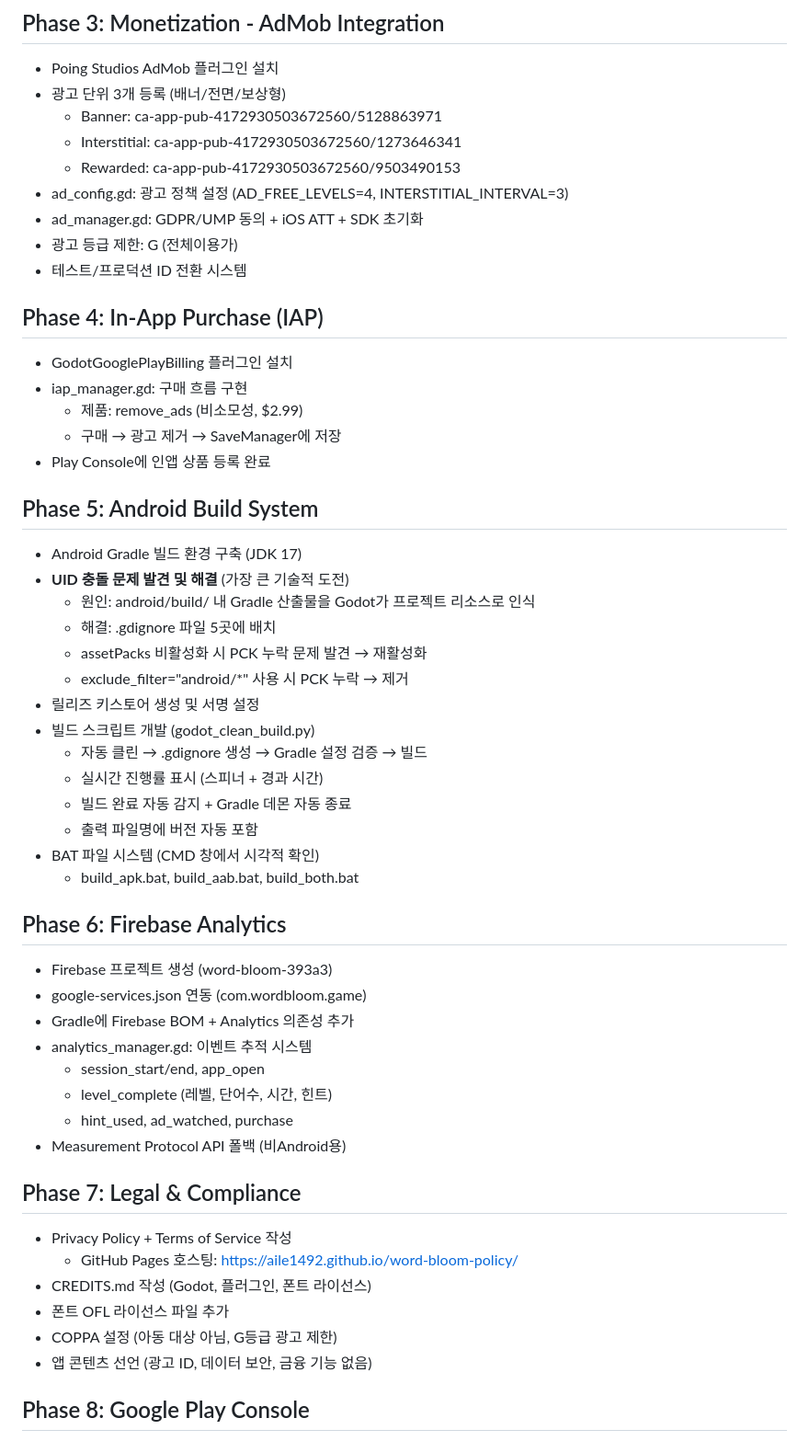
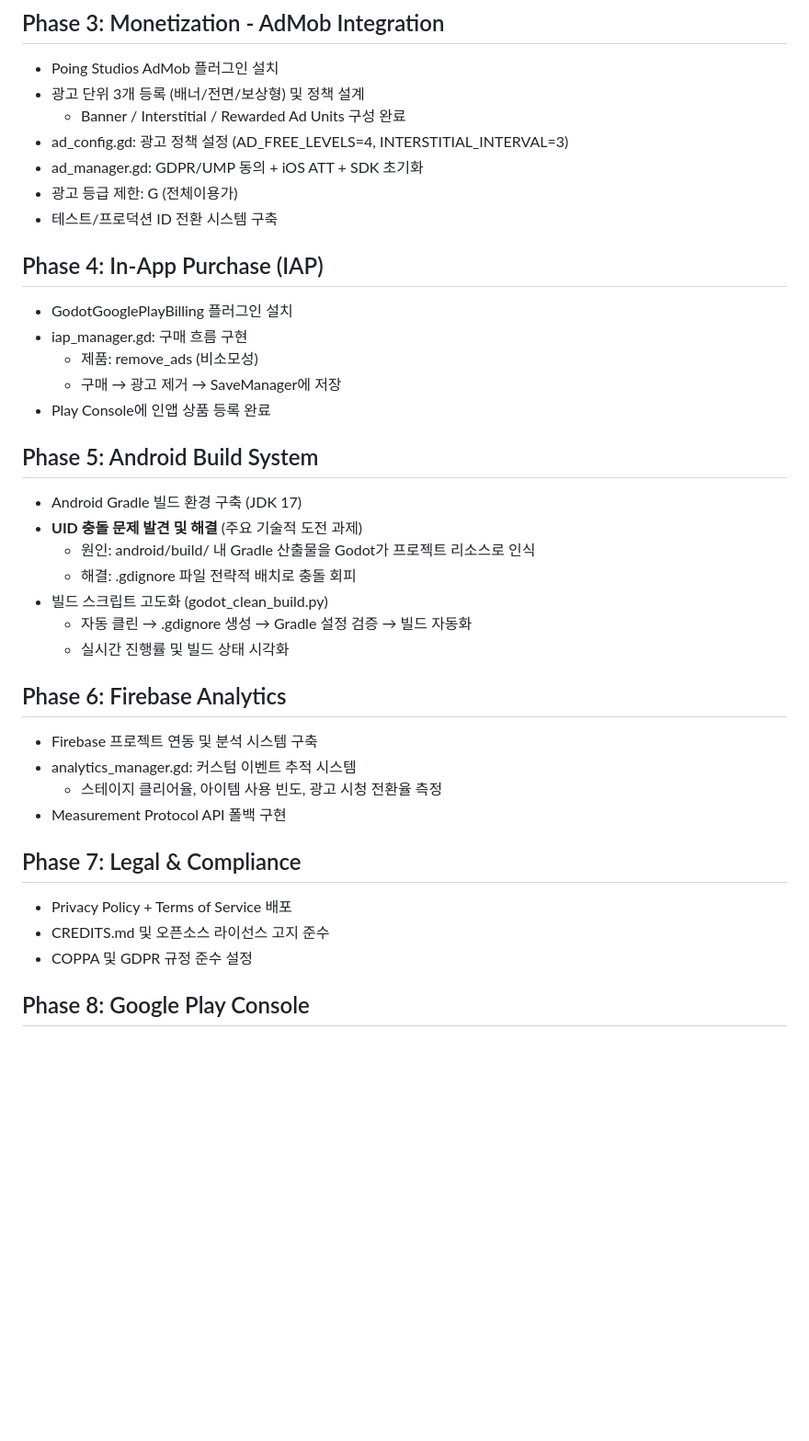
Before and after one commit to aile1492/word-bloom, a Markdown page: docs/TIMELINE.md, the part around one of its changes. Shown at 92% size. GitHub-like rendering; blank space fills up the shorter version.

```diff
--- a/docs/TIMELINE.md
+++ b/docs/TIMELINE.md
@@ -23,54 +23,38 @@
 
 ## Phase 3: Monetization - AdMob Integration
 - Poing Studios AdMob 플러그인 설치
-- 광고 단위 3개 등록 (배너/전면/보상형)
-  - Banner: ca-app-pub-4172930503672560/5128863971
-  - Interstitial: ca-app-pub-4172930503672560/1273646341
-  - Rewarded: ca-app-pub-4172930503672560/9503490153
+- 광고 단위 3개 등록 (배너/전면/보상형) 및 정책 설계
+  - Banner / Interstitial / Rewarded Ad Units 구성 완료
 - ad_config.gd: 광고 정책 설정 (AD_FREE_LEVELS=4, INTERSTITIAL_INTERVAL=3)
 - ad_manager.gd: GDPR/UMP 동의 + iOS ATT + SDK 초기화
 - 광고 등급 제한: G (전체이용가)
-- 테스트/프로덕션 ID 전환 시스템
+- 테스트/프로덕션 ID 전환 시스템 구축
 
 ## Phase 4: In-App Purchase (IAP)
 - GodotGooglePlayBilling 플러그인 설치
 - iap_manager.gd: 구매 흐름 구현
-  - 제품: remove_ads (비소모성, $2.99)
+  - 제품: remove_ads (비소모성)
   - 구매 → 광고 제거 → SaveManager에 저장
 - Play Console에 인앱 상품 등록 완료
 
 ## Phase 5: Android Build System
 - Android Gradle 빌드 환경 구축 (JDK 17)
-- **UID 충돌 문제 발견 및 해결** (가장 큰 기술적 도전)
+- **UID 충돌 문제 발견 및 해결** (주요 기술적 도전 과제)
   - 원인: android/build/ 내 Gradle 산출물을 Godot가 프로젝트 리소스로 인식
-  - 해결: .gdignore 파일 5곳에 배치
-  - assetPacks 비활성화 시 PCK 누락 문제 발견 → 재활성화
-  - exclude_filter="android/*" 사용 시 PCK 누락 → 제거
-- 릴리즈 키스토어 생성 및 서명 설정
-- 빌드 스크립트 개발 (godot_clean_build.py)
-  - 자동 클린 → .gdignore 생성 → Gradle 설정 검증 → 빌드
-  - 실시간 진행률 표시 (스피너 + 경과 시간)
-  - 빌드 완료 자동 감지 + Gradle 데몬 자동 종료
-  - 출력 파일명에 버전 자동 포함
-- BAT 파일 시스템 (CMD 창에서 시각적 확인)
-  - build_apk.bat, build_aab.bat, build_both.bat
+  - 해결: .gdignore 파일 전략적 배치로 충돌 회피
+- 빌드 스크립트 고도화 (godot_clean_build.py)
+  - 자동 클린 → .gdignore 생성 → Gradle 설정 검증 → 빌드 자동화
+  - 실시간 진행률 및 빌드 상태 시각화
 
 ## Phase 6: Firebase Analytics
-- Firebase 프로젝트 생성 (word-bloom-393a3)
-- google-services.json 연동 (com.wordbloom.game)
-- Gradle에 Firebase BOM + Analytics 의존성 추가
-- analytics_manager.gd: 이벤트 추적 시스템
-  - session_start/end, app_open
-  - level_complete (레벨, 단어수, 시간, 힌트)
-  - hint_used, ad_watched, purchase
-- Measurement Protocol API 폴백 (비Android용)
+- Firebase 프로젝트 연동 및 분석 시스템 구축
+- analytics_manager.gd: 커스텀 이벤트 추적 시스템
+  - 스테이지 클리어율, 아이템 사용 빈도, 광고 시청 전환율 측정
+- Measurement Protocol API 폴백 구현
 
 ## Phase 7: Legal & Compliance
-- Privacy Policy + Terms of Service 작성
-  - GitHub Pages 호스팅: https://aile1492.github.io/word-bloom-policy/
-- CREDITS.md 작성 (Godot, 플러그인, 폰트 라이선스)
-- 폰트 OFL 라이선스 파일 추가
-- COPPA 설정 (아동 대상 아님, G등급 광고 제한)
-- 앱 콘텐츠 선언 (광고 ID, 데이터 보안, 금융 기능 없음)
+- Privacy Policy + Terms of Service 배포
+- CREDITS.md 및 오픈소스 라이선스 고지 준수
+- COPPA 및 GDPR 규정 준수 설정
 
 ## Phase 8: Google Play Console
```
Also changed, not shown: other parts of docs/TIMELINE.md (+16 -40 lines).
